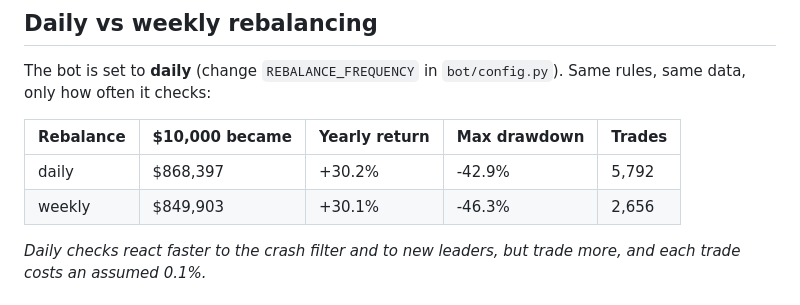
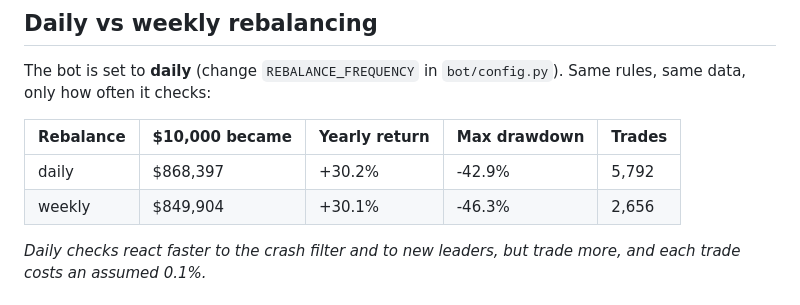
Before and after one commit to onestop146-prog/trading2, a Markdown page: backtest/backtest_results.md, the part around the change. GitHub-like rendering.

Commit message:
Backtest results (2026-11-19 21:22 UTC)

```diff
--- a/backtest/backtest_results.md
+++ b/backtest/backtest_results.md
@@ -40,7 +40,7 @@ The bot is set to **daily** (change `REBALANCE_FREQUENCY` in `bot/config.py`). S
 | Rebalance | $10,000 became | Yearly return | Max drawdown | Trades |
 |---|---|---|---|---|
 | daily | $868,397 | +30.2% | -42.9% | 5,792 |
-| weekly | $849,903 | +30.1% | -46.3% | 2,656 |
+| weekly | $849,904 | +30.1% | -46.3% | 2,656 |
 
 _Daily checks react faster to the crash filter and to new leaders, but trade more, and each trade costs an assumed 0.1%._
 
```
Also changed, not shown: backtest/backtest_chart.png, 3 other files.
